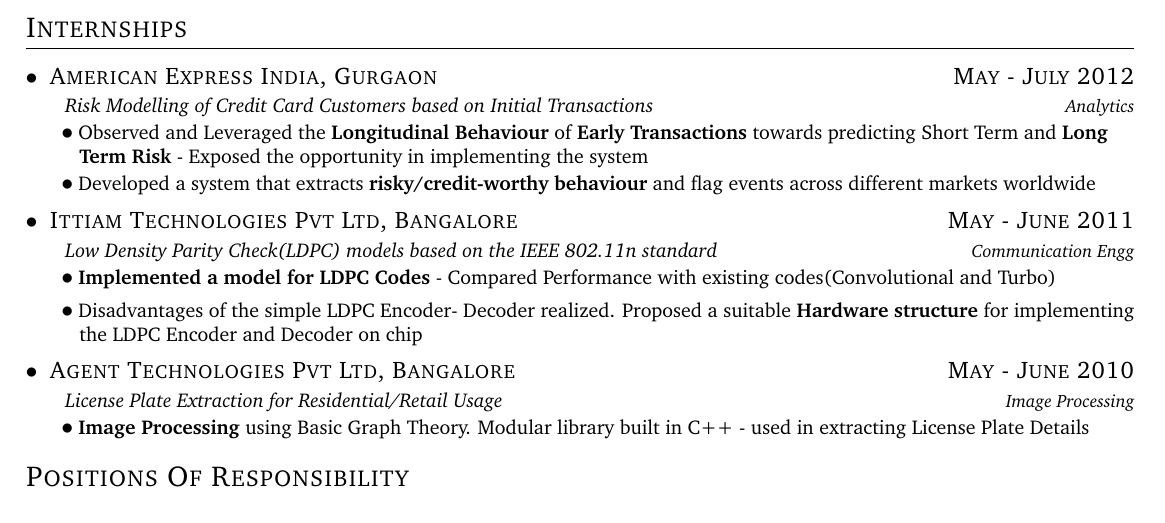
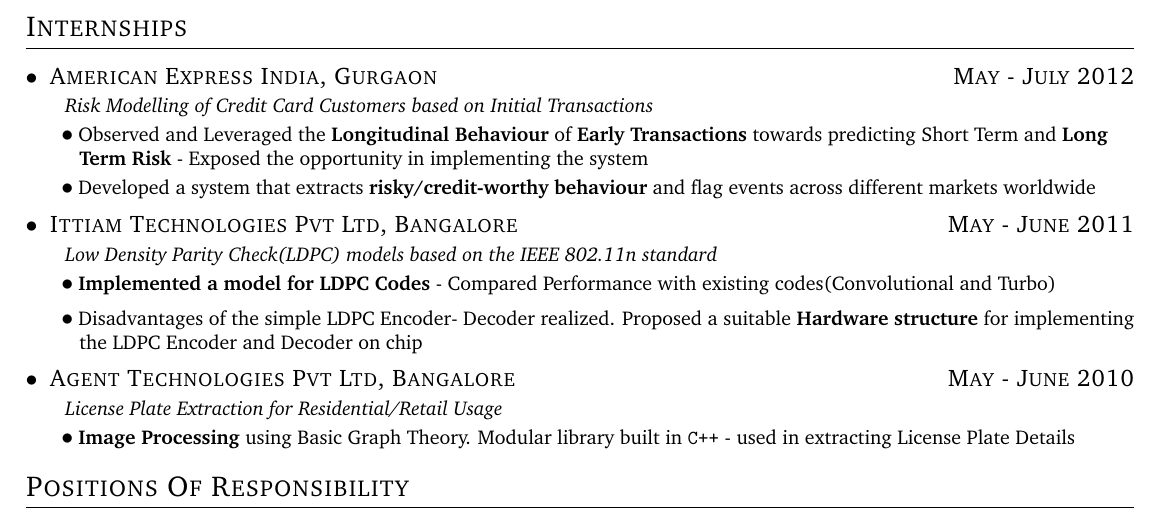
Before and after one commit to viswans/Resume, a LaTeX document (sudharshan.tex, which reads mycv.cls): part of the page, cut so that both start at the same text. Compiled offline with pdfLaTeX.

Commit message:
Changed some small things..

```diff
--- a/mycv.cls
+++ b/mycv.cls
@@ -101,7 +101,7 @@
 %The third parameter specifies the separation between title and text
 \titlespacing{\section}{0em}{.8em}{.8em}
 \titlespacing{\subsection}{0em}{.5em}{.25em}
-\titlespacing{\subsubsection}{1.5em}{.15em}{.25em}
+\titlespacing{\subsubsection}{1.5em}{.25em}{.25em}
 
 
 
--- a/sudharshan.tex
+++ b/sudharshan.tex
@@ -24,18 +24,18 @@
 
 \section{Internships}
 \datedsubsection{American Express India, Gurgaon}{May - July 2012}
-\hspace{2em}\textit{Risk Modelling of Credit Card Customers based on Initial Transactions} \hfill \textit{\small Analytics}
+\hspace{2em}\textit{Risk Modelling of Credit Card Customers based on Initial Transactions} \hfill
 \Point{Observed and Leveraged the \textbf{Longitudinal Behaviour} of \textbf{Early Transactions} towards predicting Short Term and \textbf{Long Term Risk} - Exposed the opportunity in implementing the system}
 \Point{Developed a system that extracts \textbf{risky/credit-worthy behaviour} and flag events across different markets worldwide}
 
 \datedsubsection{Ittiam Technologies Pvt Ltd, Bangalore}{May - June 2011}
-\hspace{2em}\textit{Low Density Parity Check(LDPC) models based on the IEEE 802.11n standard}\hfill \textit{\small {Communication Engg}}
+\hspace{2em}\textit{Low Density Parity Check(LDPC) models based on the IEEE 802.11n standard}\hfill
 \Point{\textbf{Implemented a model for LDPC Codes} - Compared Performance with existing codes(Convolutional and Turbo)}
 \Point{Disadvantages of the simple LDPC Encoder- Decoder realized. Proposed a suitable \textbf{Hardware structure} for implementing the LDPC Encoder and Decoder on chip}
 
 \datedsubsection{Agent Technologies Pvt Ltd, Bangalore}{May - June 2010}
-\hspace{2em}\textit{License Plate Extraction for Residential/Retail Usage}\hfill \textit{\small{Image Processing}}
-\Point{\textbf{Image Processing} using Basic Graph Theory. Modular library built in C++ - used in extracting License Plate Details}
+\hspace{2em}\textit{License Plate Extraction for Residential/Retail Usage}\hfill
+\Point{\textbf{Image Processing} using Basic Graph Theory. Modular library built in \texttt{C++} - used in extracting License Plate Details}
 
 \section{Positions Of Responsibility}
 \datedsubsection{Core, Web And Mobile Operations, Shaastra}{May-October 2011}
```
Also changed, not shown: sudharshan.pdf.
